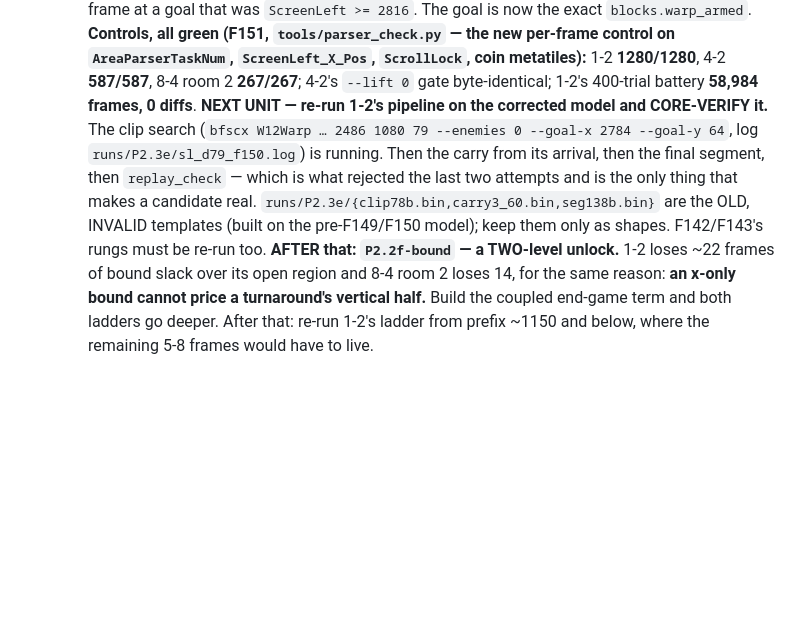
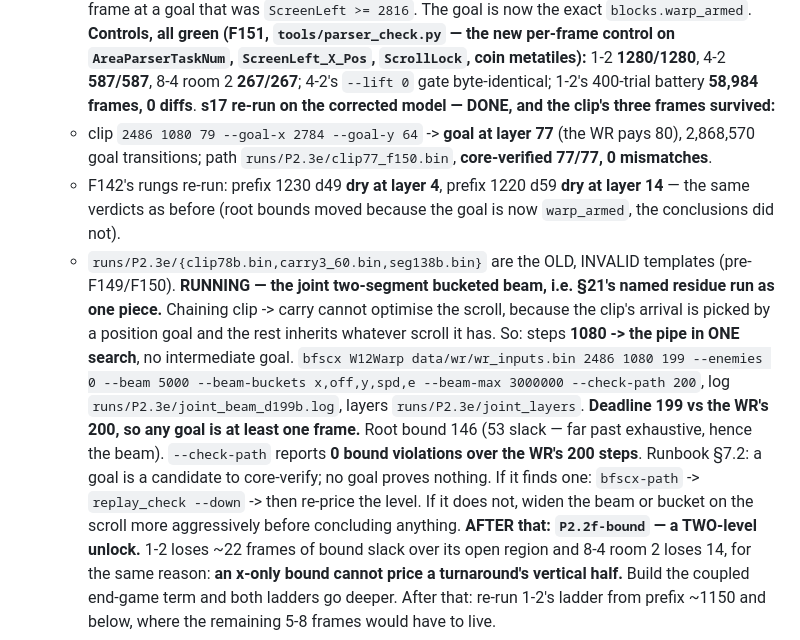
Before and after one commit to mrwatts88/smb1-tas, a Markdown page: STATUS.md, the part around the change. Rendered like a GitHub page; blank space fills up the shorter version.

```diff
--- a/STATUS.md
+++ b/STATUS.md
@@ -385,12 +385,22 @@ pre-cleanup narrative version of this file is archived at
   **Controls, all green (F151, `tools/parser_check.py` — the new per-frame control on `AreaParserTaskNum`,
   `ScreenLeft_X_Pos`, `ScrollLock`, coin metatiles):** 1-2 **1280/1280**, 4-2 **587/587**, 8-4 room 2
   **267/267**; 4-2's `--lift 0` gate byte-identical; 1-2's 400-trial battery **58,984 frames, 0 diffs**.
-  **NEXT UNIT — re-run 1-2's pipeline on the corrected model and CORE-VERIFY it.** The clip search
-  (`bfscx W12Warp … 2486 1080 79 --enemies 0 --goal-x 2784 --goal-y 64`, log `runs/P2.3e/sl_d79_f150.log`)
-  is running. Then the carry from its arrival, then the final segment, then `replay_check` — which is what
-  rejected the last two attempts and is the only thing that makes a candidate real.
-  `runs/P2.3e/{clip78b.bin,carry3_60.bin,seg138b.bin}` are the OLD, INVALID templates (built on the
-  pre-F149/F150 model); keep them only as shapes. F142/F143's rungs must be re-run too.
+  **s17 re-run on the corrected model — DONE, and the clip's three frames survived:**
+    - clip `2486 1080 79 --goal-x 2784 --goal-y 64` -> **goal at layer 77** (the WR pays 80), 2,868,570 goal
+      transitions; path `runs/P2.3e/clip77_f150.bin`, **core-verified 77/77, 0 mismatches**.
+    - F142's rungs re-run: prefix 1230 d49 **dry at layer 4**, prefix 1220 d59 **dry at layer 14** — the same
+      verdicts as before (root bounds moved because the goal is now `warp_armed`, the conclusions did not).
+    - `runs/P2.3e/{clip78b.bin,carry3_60.bin,seg138b.bin}` are the OLD, INVALID templates (pre-F149/F150).
+  **RUNNING — the joint two-segment bucketed beam, i.e. §21's named residue run as one piece.** Chaining
+  clip -> carry cannot optimise the scroll, because the clip's arrival is picked by a position goal and the
+  rest inherits whatever scroll it has. So: steps **1080 -> the pipe in ONE search**, no intermediate goal.
+  `bfscx W12Warp data/wr/wr_inputs.bin 2486 1080 199 --enemies 0 --beam 5000 --beam-buckets x,off,y,spd,e
+  --beam-max 3000000 --check-path 200`, log `runs/P2.3e/joint_beam_d199b.log`, layers
+  `runs/P2.3e/joint_layers`. **Deadline 199 vs the WR's 200, so any goal is at least one frame.** Root bound
+  146 (53 slack — far past exhaustive, hence the beam). `--check-path` reports **0 bound violations over the
+  WR's 200 steps**. Runbook §7.2: a goal is a candidate to core-verify; no goal proves nothing.
+  If it finds one: `bfscx-path` -> `replay_check --down` -> then re-price the level. If it does not, widen
+  the beam or bucket on the scroll more aggressively before concluding anything.
   **AFTER that: `P2.2f-bound` — a TWO-level unlock.** 1-2 loses ~22 frames of bound slack over its
   open region and 8-4 room 2 loses 14, for the same reason: **an x-only bound cannot price a turnaround's
   vertical half.** Build the coupled end-game term and both ladders go deeper. After that: re-run 1-2's
```
Also changed, not shown: docs/experiments/P2.3e-framerule-scan.md (+45 -0 lines), docs/hypotheses.md (+1 -0 lines).
